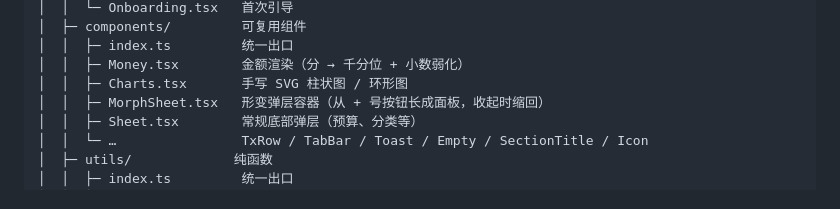
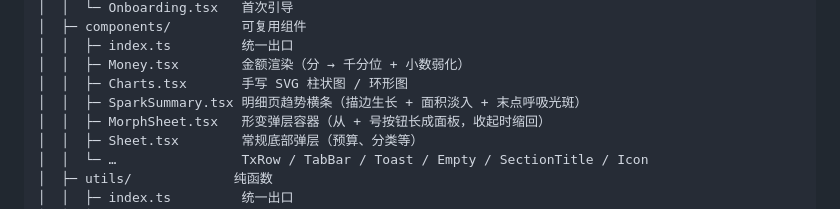
Before and after one commit to shijinran2004-oss/keeping-accounts-app, a Markdown page: docs/ARCHITECTURE.md, the part around the change. Rendered like a GitHub page.

```diff
--- a/docs/ARCHITECTURE.md
+++ b/docs/ARCHITECTURE.md
@@ -20,6 +20,7 @@ shijinran-money/
 │  │  ├─ index.ts         统一出口
 │  │  ├─ Money.tsx        金额渲染（分 → 千分位 + 小数弱化）
 │  │  ├─ Charts.tsx       手写 SVG 柱状图 / 环形图
+│  │  ├─ SparkSummary.tsx 明细页趋势横条（描边生长 + 面积淡入 + 末点呼吸光斑）
 │  │  ├─ MorphSheet.tsx   形变弹层容器（从 + 号按钮长成面板，收起时缩回）
 │  │  ├─ Sheet.tsx        常规底部弹层（预算、分类等）
 │  │  └─ …                TxRow / TabBar / Toast / Empty / SectionTitle / Icon
```
Also changed, not shown: README.md (+3 -1 lines), docs/screenshots/android/10-ledger.png, docs/screenshots/web/09-ledger.png, 5 other files.
